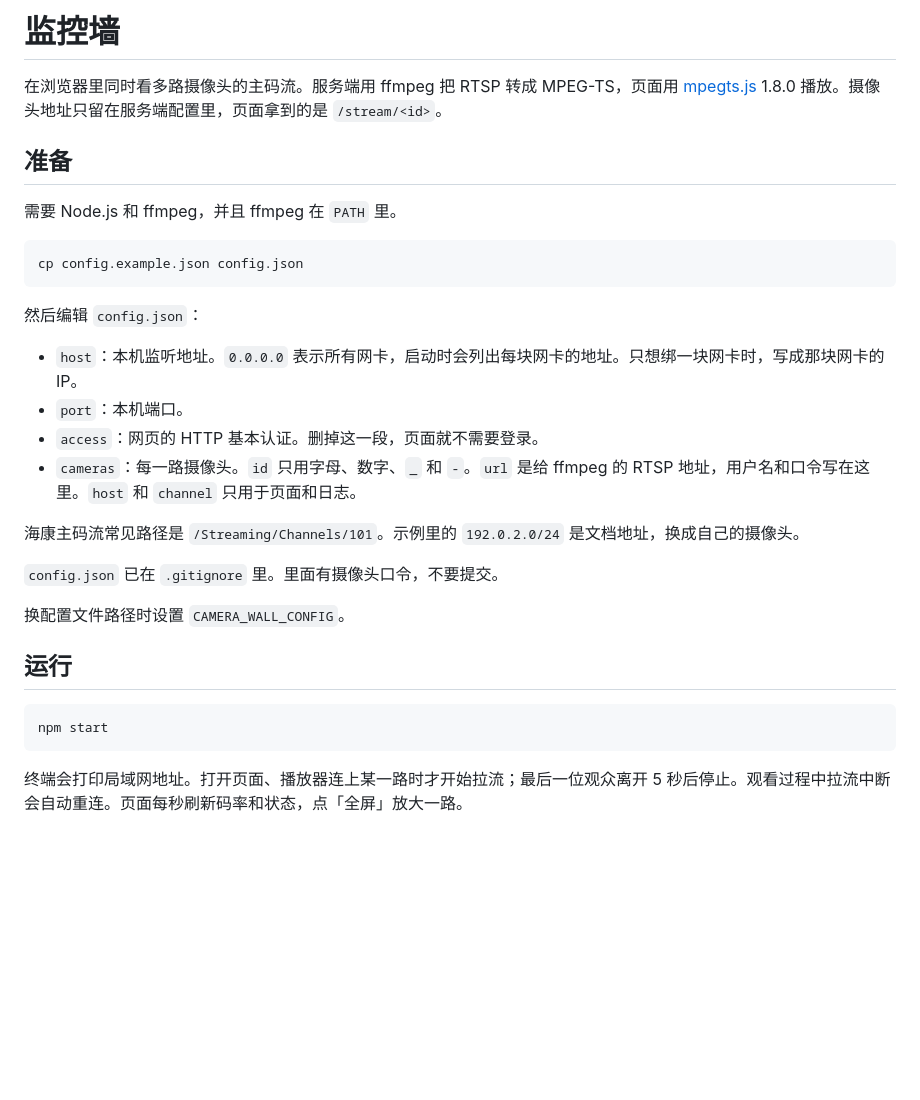
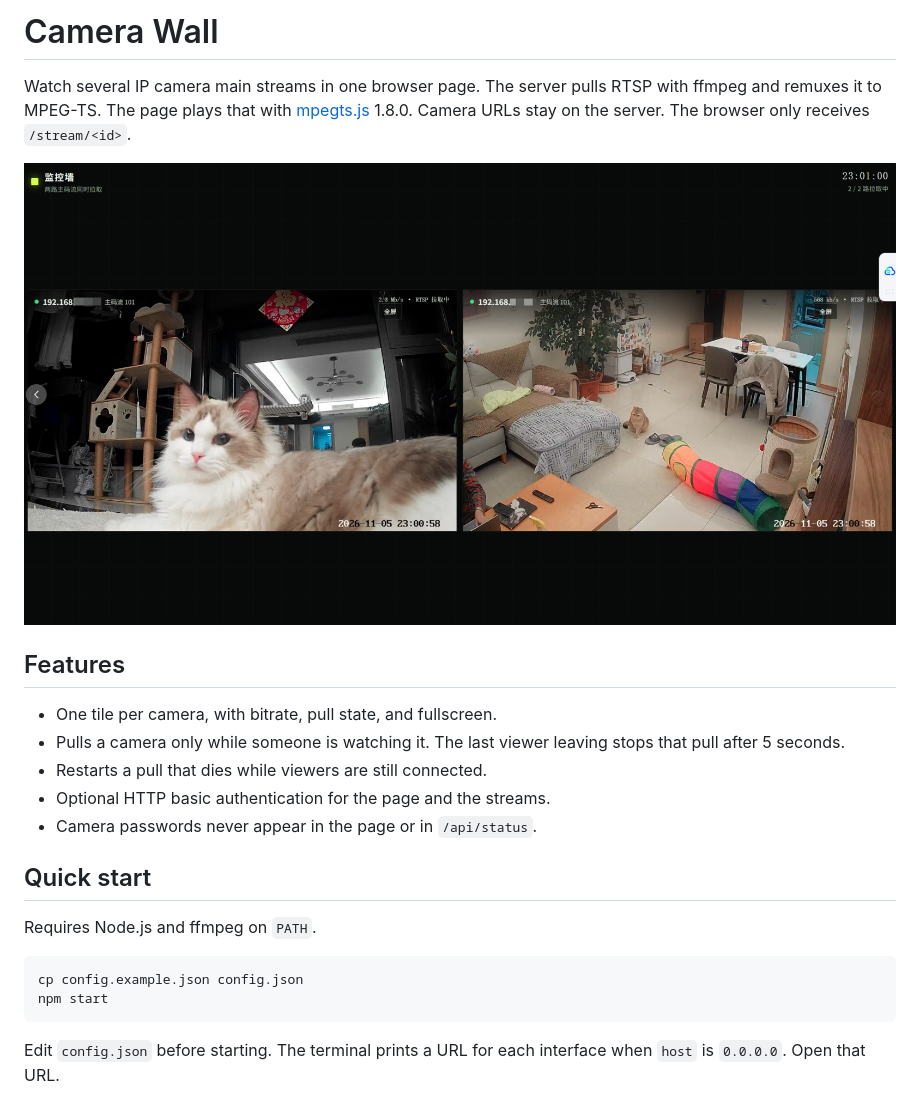
Before and after one commit to SparkTheCreater/camera-wall, a Markdown page: README.md, the part around one of its changes. Drawn GitHub-style; pictures changed too: docs/preview.jpg (added); blank space fills up the shorter version.

Commit message:
给 README 加上实机画面。
英文和中文说明各放一张预览图，图片放在 docs/preview.jpg。

````diff
--- a/README.md
+++ b/README.md
@@ -1,33 +1,27 @@
-# 监控墙
+# Camera Wall
 
-在浏览器里同时看多路摄像头的主码流。服务端用 ffmpeg 把 RTSP 转成 MPEG-TS，页面用 [mpegts.js](https://github.com/xqq/mpegts.js) 1.8.0 播放。摄像头地址只留在服务端配置里，页面拿到的是 `/stream/<id>`。
+Watch several IP camera main streams in one browser page. The server pulls RTSP with ffmpeg and remuxes it to MPEG-TS. The page plays that with [mpegts.js](https://github.com/xqq/mpegts.js) 1.8.0. Camera URLs stay on the server. The browser only receives `/stream/<id>`.
 
-## 准备
+<p align="center">
+  <img src="docs/preview.jpg" alt="Camera Wall with two live main streams">
+</p>
 
-需要 Node.js 和 ffmpeg，并且 ffmpeg 在 `PATH` 里。
+## Features
+
+- One tile per camera, with bitrate, pull state, and fullscreen.
+- Pulls a camera only while someone is watching it. The last viewer leaving stops that pull after 5 seconds.
+- Restarts a pull that dies while viewers are still connected.
+- Optional HTTP basic authentication for the page and the streams.
+- Camera passwords never appear in the page or in `/api/status`.
+
+## Quick start
+
+Requires Node.js and ffmpeg on `PATH`.
 
 ```bash
 cp config.example.json config.json
-```
-
-然后编辑 `config.json`：
-
-- `host`：本机监听地址。`0.0.0.0` 表示所有网卡，启动时会列出每块网卡的地址。只想绑一块网卡时，写成那块网卡的 IP。
-- `port`：本机端口。
-- `access`：网页的 HTTP 基本认证。删掉这一段，页面就不需要登录。
-- `cameras`：每一路摄像头。`id` 只用字母、数字、`_` 和 `-`。`url` 是给 ffmpeg 的 RTSP 地址，用户名和口令写在这里。`host` 和 `channel` 只用于页面和日志。
-
-海康主码流常见路径是 `/Streaming/Channels/101`。示例里的 `192.0.2.0/24` 是文档地址，换成自己的摄像头。
-
-`config.json` 已在 `.gitignore` 里。里面有摄像头口令，不要提交。
-
-换配置文件路径时设置 `CAMERA_WALL_CONFIG`。
-
-## 运行
-
-```bash
 npm start
 ```
 
-终端会打印局域网地址。打开页面、播放器连上某一路时才开始拉流；最后一位观众离开 5 秒后停止。观看过程中拉流中断会自动重连。页面每秒刷新码率和状态，点「全屏」放大一路。
+Edit `config.json` before starting. The terminal prints a URL for each interface when `host` is `0.0.0.0`. Open that URL.
 
````
Also changed, not shown: other parts of README.md (+138 -1 lines).
